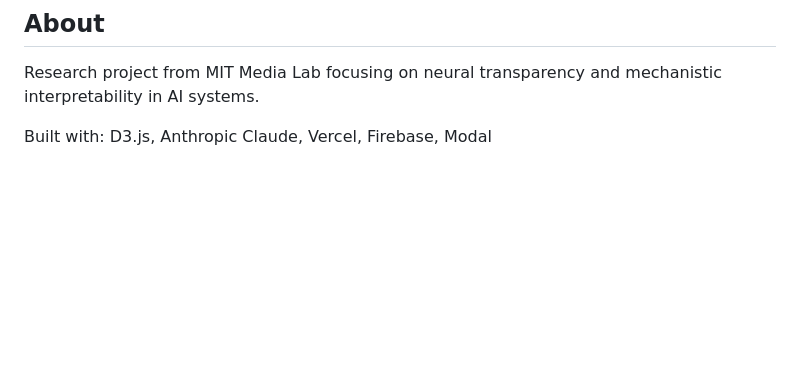
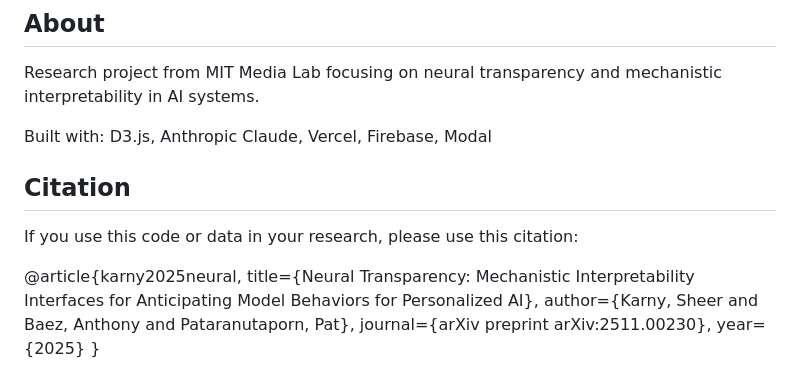
Before and after one commit to mitmedialab/neural-transparency, a Markdown page: README.md, the part around the change. GitHub-like rendering; blank space fills up the shorter version.

```diff
--- a/README.md
+++ b/README.md
@@ -50,3 +50,13 @@ MIT License - See LICENSE file for details.
 Research project from MIT Media Lab focusing on neural transparency and mechanistic interpretability in AI systems.
 
 Built with: D3.js, Anthropic Claude, Vercel, Firebase, Modal
+
+## Citation
+If you use this code or data in your research, please use this citation:
+
+  @article{karny2025neural,
+    title={Neural Transparency: Mechanistic Interpretability Interfaces for Anticipating Model Behaviors for Personalized AI},
+    author={Karny, Sheer and Baez, Anthony and Pataranutaporn, Pat},
+    journal={arXiv preprint arXiv:2511.00230},
+    year={2025}
+  }
```
